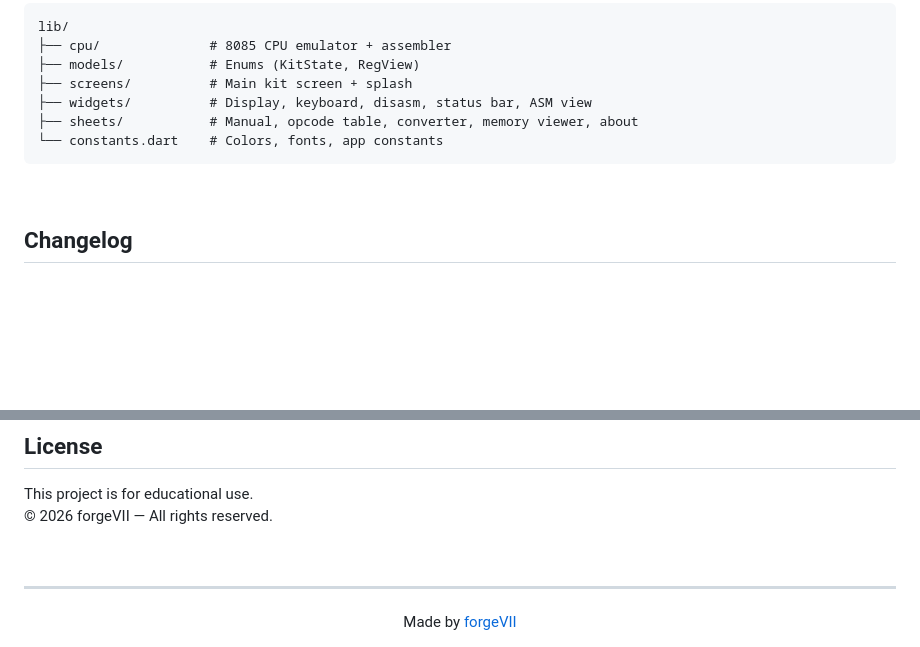
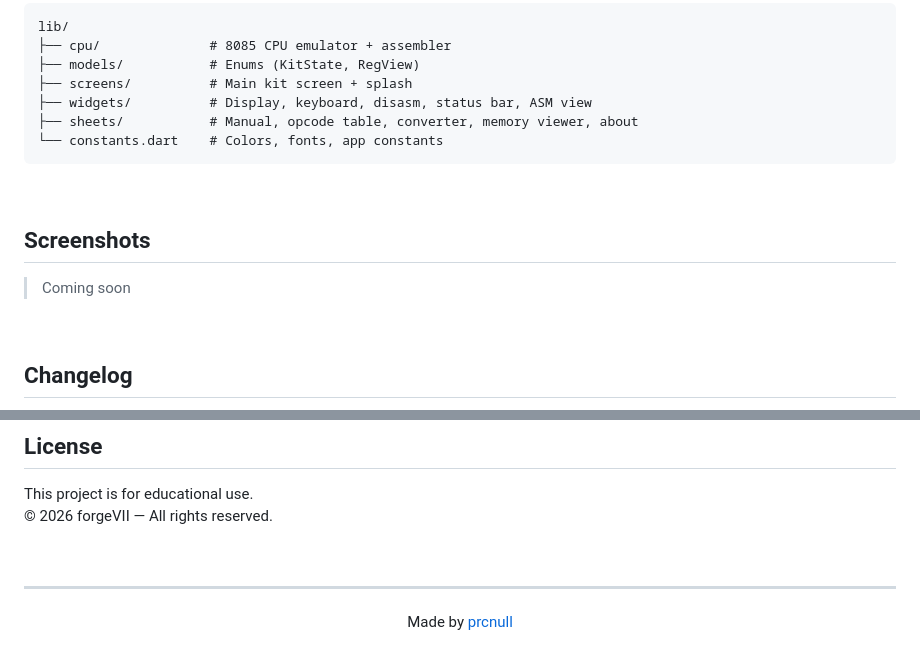
Before and after one commit to forgeVII-org/KIT85, a Markdown page: README.md, 2 parts joined by grey strips. Drawn GitHub-style; blank space fills up the shorter version.

Commit message:
Update author in README and add screenshots section

```diff
--- a/README.md
+++ b/README.md
@@ -130,6 +130,12 @@ lib/
 
 <br>
 
+## Screenshots
+
+> Coming soon
+
+<br>
+
 ## Changelog
 
 ### v1.0.0
@@ -150,5 +156,5 @@ This project is for educational use.
 ---
 
 <div align="center">
-  Made by <a href="https://github.com/forgeVII">forgeVII</a>
+  Made by <a href="https://github.com/forgeVII">prcnull</a>
 </div>
```
